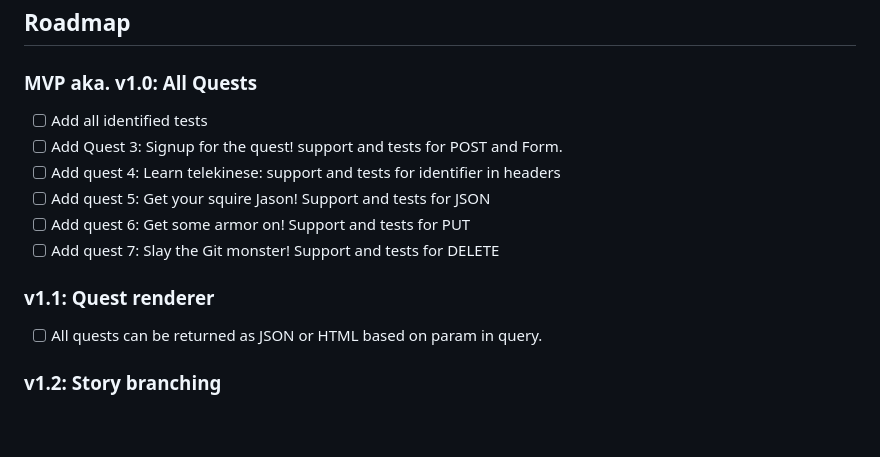
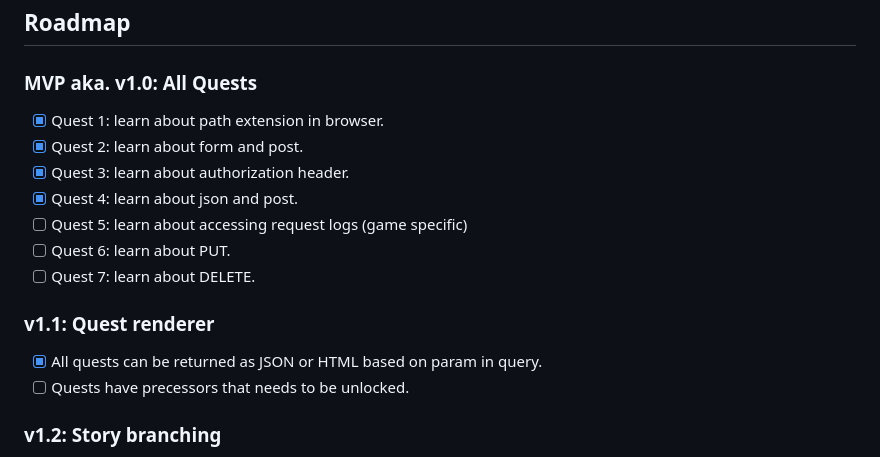
Before and after one commit to benjaminhervit/http-quest, a Markdown page: README.md, the part around the change. GitHub-like rendering; blank space fills up the shorter version.

Commit message:
updated mvp definition

```diff
--- a/README.md
+++ b/README.md
@@ -56,15 +56,17 @@ Key system features include:
 
 ## Roadmap
 ### MVP aka. v1.0: All Quests
-- [ ] Add all identified tests
-- [ ] Add Quest 3: Signup for the quest! support and tests for POST and Form.
-- [ ] Add quest 4: Learn telekinese: support and tests for identifier in headers
-- [ ] Add quest 5: Get your squire Jason! Support and tests for JSON
-- [ ] Add quest 6: Get some armor on! Support and tests for PUT
-- [ ] Add quest 7: Slay the Git monster! Support and tests for DELETE
+- [x] Quest 1: learn about path extension in browser.
+- [x] Quest 2: learn about form and post.
+- [x] Quest 3: learn about authorization header.
+- [x] Quest 4: learn about json and post.
+- [ ] Quest 5: learn about accessing request logs (game specific)
+- [ ] Quest 6: learn about PUT.
+- [ ] Quest 7: learn about DELETE.
 
 ### v1.1: Quest renderer
-- [ ] All quests can be returned as JSON or HTML based on param in query.
+- [x] All quests can be returned as JSON or HTML based on param in query.
+- [ ] Quests have precessors that needs to be unlocked.
 
 ### v1.2: Story branching
 - [ ] Quests can have multiple precessors.
```
